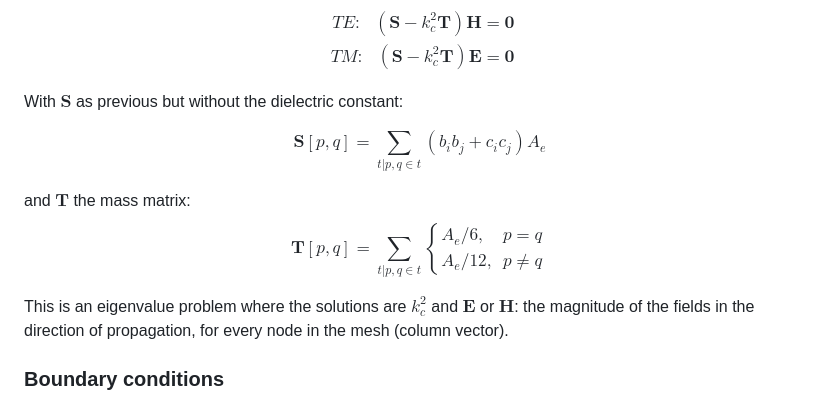
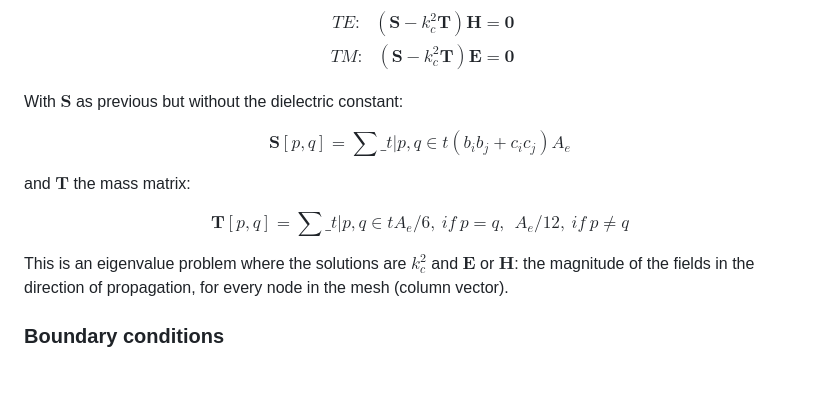
Before and after one commit to frilip/FEM_MATLAB, a Markdown page: README.md, the part around the change. GitHub-like rendering; blank space fills up the shorter version.

```diff
--- a/README.md
+++ b/README.md
@@ -285,15 +285,11 @@ $$
 
 With $\mathbf{S}$ as previous but without the dielectric constant:
 
-$$\mathbf{S}[p,q] =  \sum_{t | p,q \in t}  (b_ib_j + c_ic_j) A_e  $$
+$$\mathbf{S}[p,q] =  \sum\_{t | p,q \in t}  (b_ib_j + c_ic_j) A_e  $$
 
 and $\mathbf{T}$ the mass matrix:
-$$\mathbf{T}[p,q] =  \sum_{t | p,q \in t}
-\begin{cases}
-    A_e / 6, & p=q \\
-    A_e / 12, & p \neq q
-\end{cases}
-$$
+
+$$\mathbf{T}[p,q] =  \sum\_{t | p,q \in t}   A_e / 6, \ if \ p = q,  \ \ A_e / 12, \ if \ p \neq q$$
 
 This is an eigenvalue problem where the solutions are $k_c^2$ and $\mathbf{E}$
 or $\mathbf{H}$: the magnitude of the fields in the direction of propagation, for every node in the mesh (column vector).
```
